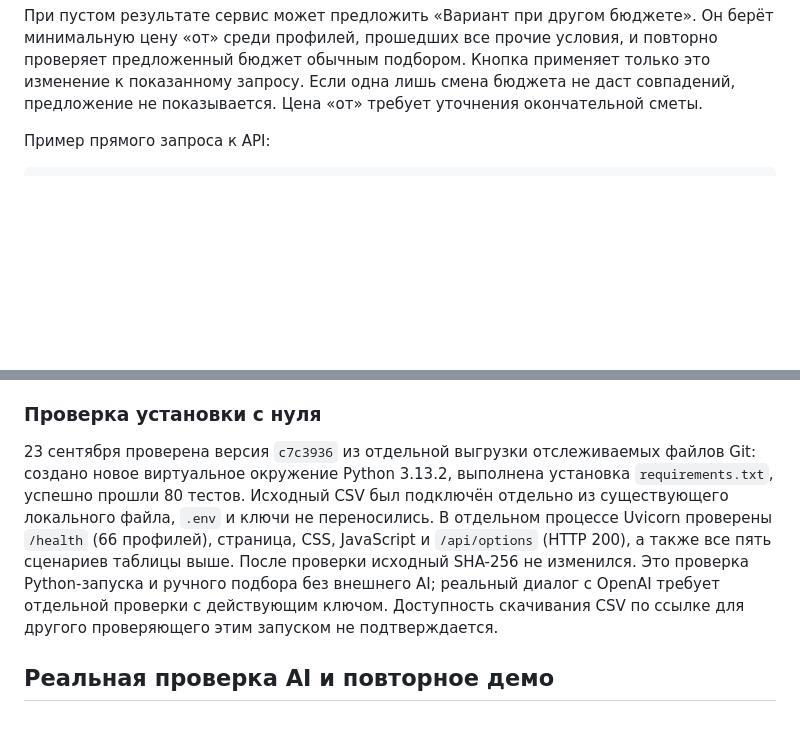
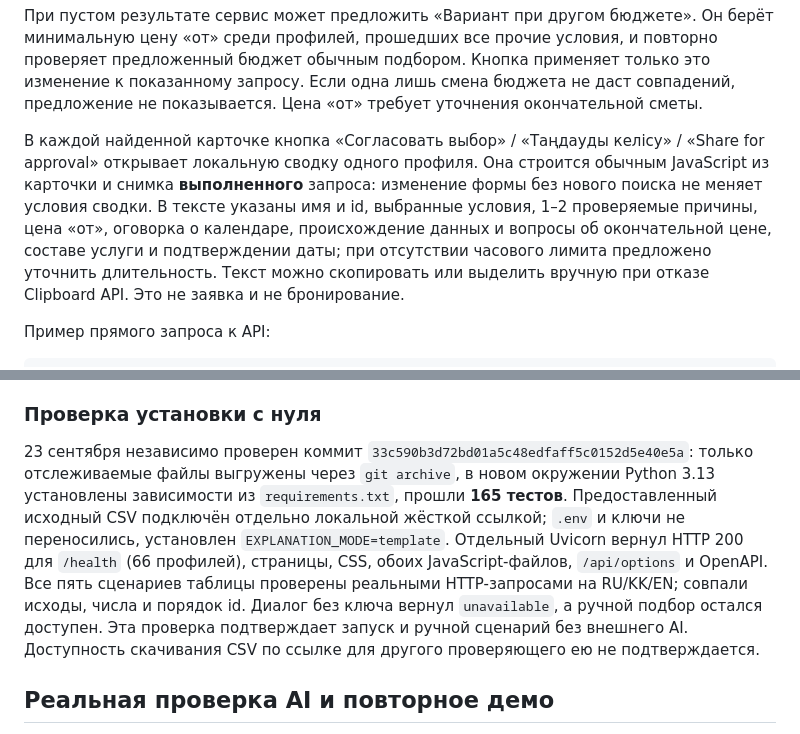
Before and after one commit to BAITC-Hacks/hack-f42fa90b-autosoc, a Markdown page: README.md, 2 parts joined by grey strips. Rendered like a GitHub page; blank space fills up the shorter version.

```diff
--- a/README.md
+++ b/README.md
@@ -64,6 +64,8 @@ py -3 -m venv .venv
 У результата ручного подбора есть отдельное сравнение двух дат. Выберите вторую дату: интерфейс выполнит два запроса к `/api/match?explain=template` с одинаковыми остальными условиями и покажет число подходящих на каждой дате и состояние каждого подходившего хотя бы на одной из них профиля. Сравнение использует все `matched_ids`, поэтому профиль за пределами первых трёх карточек остаётся отмечен как подходящий. Занятость указывается только при наличии причины `date` в ответе для соответствующей даты. Сравнение не вызывает AI и не меняет основную форму; обе даты должны находиться в пределах календаря.
 
 При пустом результате сервис может предложить «Вариант при другом бюджете». Он берёт минимальную цену «от» среди профилей, прошедших все прочие условия, и повторно проверяет предложенный бюджет обычным подбором. Кнопка применяет только это изменение к показанному запросу. Если одна лишь смена бюджета не даст совпадений, предложение не показывается. Цена «от» требует уточнения окончательной сметы.
+
+В каждой найденной карточке кнопка «Согласовать выбор» / «Таңдауды келісу» / «Share for approval» открывает локальную сводку одного профиля. Она строится обычным JavaScript из карточки и снимка **выполненного** запроса: изменение формы без нового поиска не меняет условия сводки. В тексте указаны имя и id, выбранные условия, 1–2 проверяемые причины, цена «от», оговорка о календаре, происхождение данных и вопросы об окончательной цене, составе услуги и подтверждении даты; при отсутствии часового лимита предложено уточнить длительность. Текст можно скопировать или выделить вручную при отказе Clipboard API. Это не заявка и не бронирование.
 
 Пример прямого запроса к API:
 
@@ -131,7 +133,7 @@ if (-not (Test-Path -LiteralPath '.env')) {
 
 ### Проверка установки с нуля
 
-23 сентября проверена версия `c7c3936` из отдельной выгрузки отслеживаемых файлов Git: создано новое виртуальное окружение Python 3.13.2, выполнена установка `requirements.txt`, успешно прошли 80 тестов. Исходный CSV был подключён отдельно из существующего локального файла, `.env` и ключи не переносились. В отдельном процессе Uvicorn проверены `/health` (66 профилей), страница, CSS, JavaScript и `/api/options` (HTTP 200), а также все пять сценариев таблицы выше. После проверки исходный SHA-256 не изменился. Это проверка Python-запуска и ручного подбора без внешнего AI; реальный диалог с OpenAI требует отдельной проверки с действующим ключом. Доступность скачивания CSV по ссылке для другого проверяющего этим запуском не подтверждается.
+23 сентября независимо проверен коммит `33c590b3d72bd01a5c48edfaff5c0152d5e40e5a`: только отслеживаемые файлы выгружены через `git archive`, в новом окружении Python 3.13 установлены зависимости из `requirements.txt`, прошли **165 тестов**. Предоставленный исходный CSV подключён отдельно локальной жёсткой ссылкой; `.env` и ключи не переносились, установлен `EXPLANATION_MODE=template`. Отдельный Uvicorn вернул HTTP 200 для `/health` (66 профилей), страницы, CSS, обоих JavaScript-файлов, `/api/options` и OpenAPI. Все пять сценариев таблицы проверены реальными HTTP-запросами на RU/KK/EN; совпали исходы, числа и порядок id. Диалог без ключа вернул `unavailable`, а ручной подбор остался доступен. Эта проверка подтверждает запуск и ручной сценарий без внешнего AI. Доступность скачивания CSV по ссылке для другого проверяющего ею не подтверждается.
 
 ## Реальная проверка AI и повторное демо
 
```
Also changed, not shown: other parts of README.md (+7 -3 lines), docs/demo.md (added, +19 -0 lines), docs/submission.md (added, +23 -0 lines).
